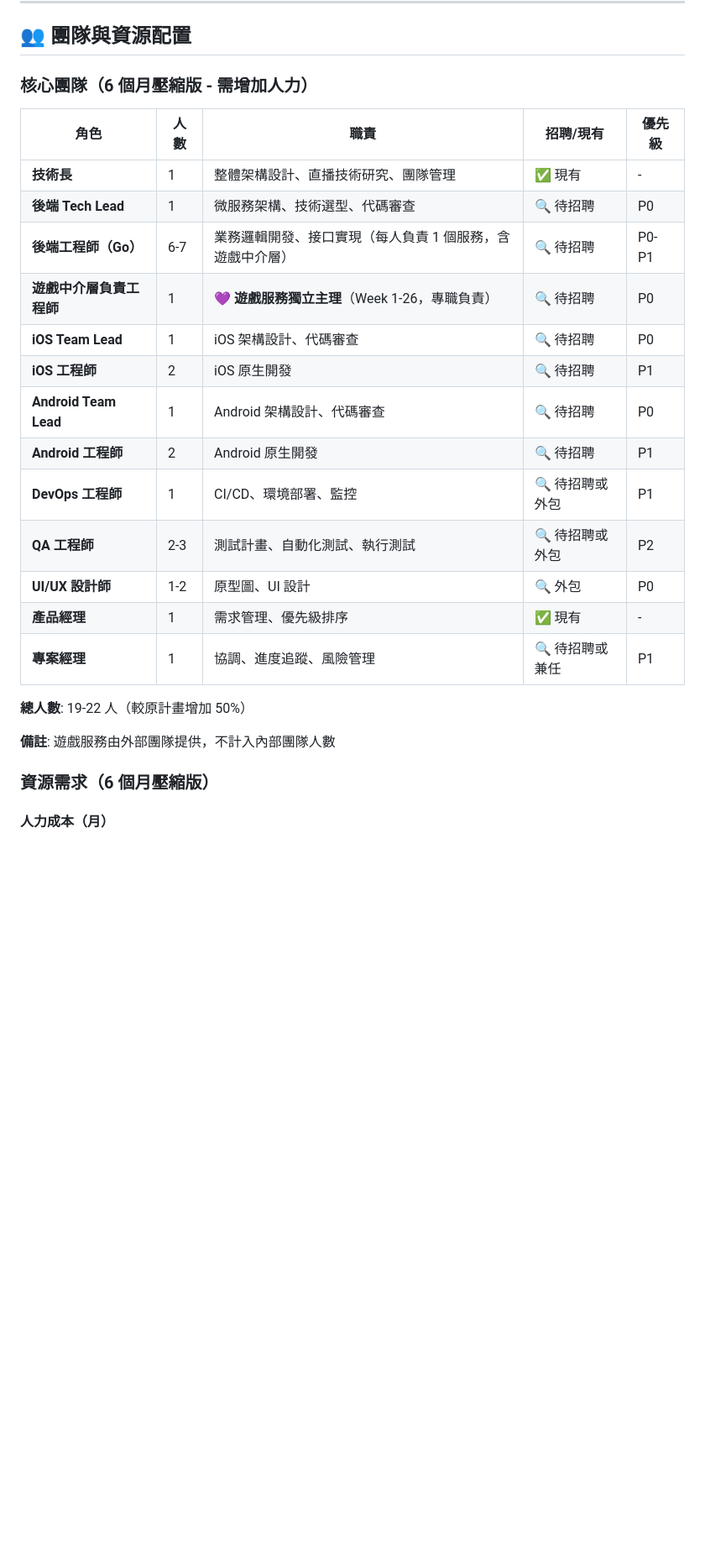
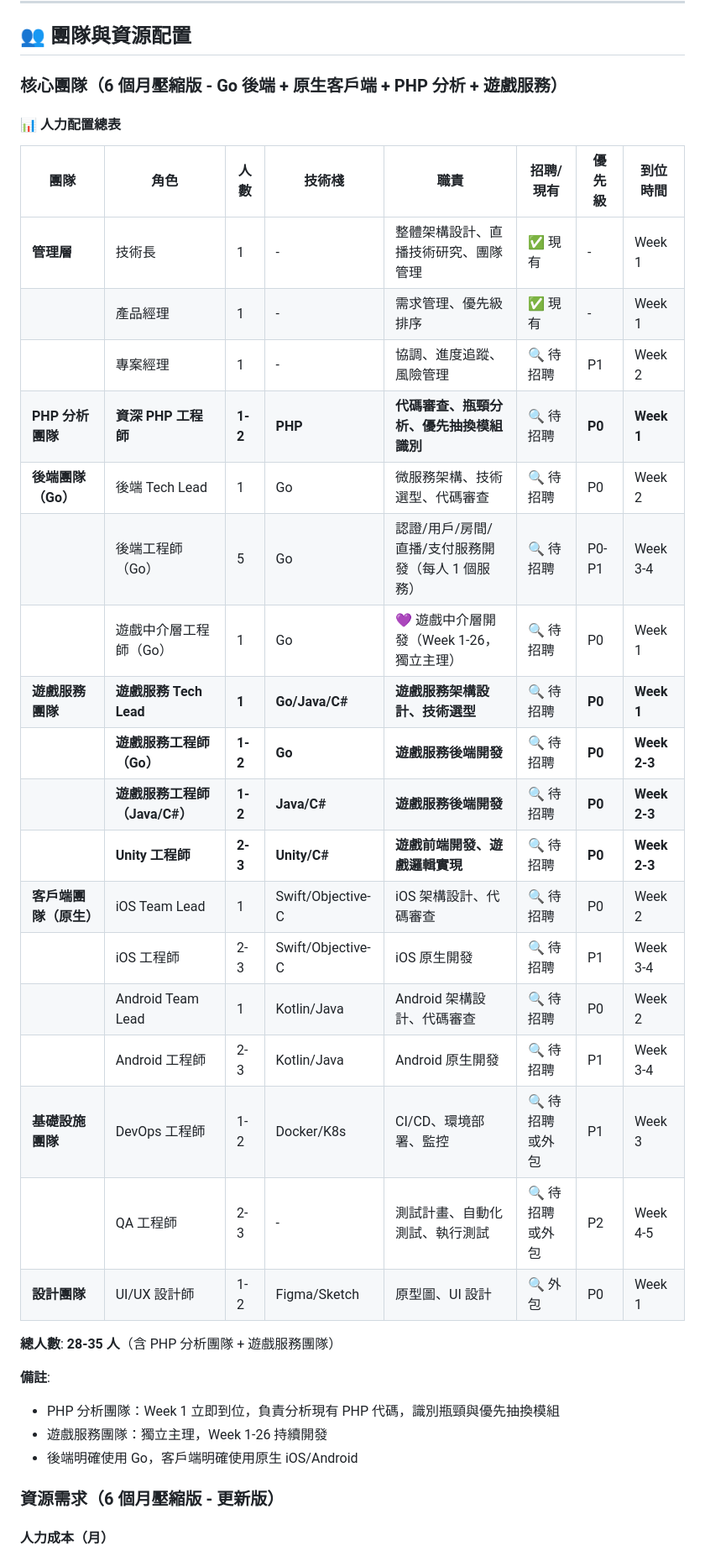
Before and after one commit to mike504110403/liveKit-demo, a Markdown page: PLATFORM_DEVELOPMENT_PLAN.md, the part around one of its changes. Shown at 84% size. Rendered like a GitHub page; blank space fills up the shorter version.

```diff
--- a/PLATFORM_DEVELOPMENT_PLAN.md
+++ b/PLATFORM_DEVELOPMENT_PLAN.md
@@ -857,28 +892,38 @@ gantt
 
 ## 👥 團隊與資源配置
 
-### 核心團隊（6 個月壓縮版 - 需增加人力）
+### 核心團隊（6 個月壓縮版 - Go 後端 + 原生客戶端 + PHP 分析 + 遊戲服務）
 
-| 角色 | 人數 | 職責 | 招聘/現有 | 優先級 |
-|------|------|------|----------|--------|
-| **技術長** | 1 | 整體架構設計、直播技術研究、團隊管理 | ✅ 現有 | - |
-| **後端 Tech Lead** | 1 | 微服務架構、技術選型、代碼審查 | 🔍 待招聘 | P0 |
-| **後端工程師（Go）** | 6-7 | 業務邏輯開發、接口實現（每人負責 1 個服務，含遊戲中介層） | 🔍 待招聘 | P0-P1 |
-| **遊戲中介層負責工程師** | 1 | **💜 遊戲服務獨立主理**（Week 1-26，專職負責） | 🔍 待招聘 | P0 |
-| **iOS Team Lead** | 1 | iOS 架構設計、代碼審查 | 🔍 待招聘 | P0 |
-| **iOS 工程師** | 2 | iOS 原生開發 | 🔍 待招聘 | P1 |
-| **Android Team Lead** | 1 | Android 架構設計、代碼審查 | 🔍 待招聘 | P0 |
-| **Android 工程師** | 2 | Android 原生開發 | 🔍 待招聘 | P1 |
-| **DevOps 工程師** | 1 | CI/CD、環境部署、監控 | 🔍 待招聘或外包 | P1 |
-| **QA 工程師** | 2-3 | 測試計畫、自動化測試、執行測試 | 🔍 待招聘或外包 | P2 |
-| **UI/UX 設計師** | 1-2 | 原型圖、UI 設計 | 🔍 外包 | P0 |
-| **產品經理** | 1 | 需求管理、優先級排序 | ✅ 現有 | - |
-| **專案經理** | 1 | 協調、進度追蹤、風險管理 | 🔍 待招聘或兼任 | P1 |
+#### 📊 人力配置總表
 
-**總人數**: 19-22 人（較原計畫增加 50%）
+| 團隊 | 角色 | 人數 | 技術棧 | 職責 | 招聘/現有 | 優先級 | 到位時間 |
+|------|------|------|--------|------|----------|--------|----------|
+| **管理層** | 技術長 | 1 | - | 整體架構設計、直播技術研究、團隊管理 | ✅ 現有 | - | Week 1 |
+| | 產品經理 | 1 | - | 需求管理、優先級排序 | ✅ 現有 | - | Week 1 |
+| | 專案經理 | 1 | - | 協調、進度追蹤、風險管理 | 🔍 待招聘 | P1 | Week 2 |
+| **PHP 分析團隊** | **資深 PHP 工程師** | **1-2** | **PHP** | **代碼審查、瓶頸分析、優先抽換模組識別** | 🔍 待招聘 | **P0** | **Week 1** |
+| **後端團隊（Go）** | 後端 Tech Lead | 1 | Go | 微服務架構、技術選型、代碼審查 | 🔍 待招聘 | P0 | Week 2 |
+| | 後端工程師（Go） | 5 | Go | 認證/用戶/房間/直播/支付服務開發（每人 1 個服務） | 🔍 待招聘 | P0-P1 | Week 3-4 |
+| | 遊戲中介層工程師（Go） | 1 | Go | 💜 遊戲中介層開發（Week 1-26，獨立主理） | 🔍 待招聘 | P0 | Week 1 |
+| **遊戲服務團隊** | **遊戲服務 Tech Lead** | **1** | **Go/Java/C#** | **遊戲服務架構設計、技術選型** | 🔍 待招聘 | **P0** | **Week 1** |
+| | **遊戲服務工程師（Go）** | **1-2** | **Go** | **遊戲服務後端開發** | 🔍 待招聘 | **P0** | **Week 2-3** |
+| | **遊戲服務工程師（Java/C#）** | **1-2** | **Java/C#** | **遊戲服務後端開發** | 🔍 待招聘 | **P0** | **Week 2-3** |
+| | **Unity 工程師** | **2-3** | **Unity/C#** | **遊戲前端開發、遊戲邏輯實現** | 🔍 待招聘 | **P0** | **Week 2-3** |
+| **客戶端團隊（原生）** | iOS Team Lead | 1 | Swift/Objective-C | iOS 架構設計、代碼審查 | 🔍 待招聘 | P0 | Week 2 |
+| | iOS 工程師 | 2-3 | Swift/Objective-C | iOS 原生開發 | 🔍 待招聘 | P1 | Week 3-4 |
+| | Android Team Lead | 1 | Kotlin/Java | Android 架構設計、代碼審查 | 🔍 待招聘 | P0 | Week 2 |
+| | Android 工程師 | 2-3 | Kotlin/Java | Android 原生開發 | 🔍 待招聘 | P1 | Week 3-4 |
+| **基礎設施團隊** | DevOps 工程師 | 1-2 | Docker/K8s | CI/CD、環境部署、監控 | 🔍 待招聘或外包 | P1 | Week 3 |
+| | QA 工程師 | 2-3 | - | 測試計畫、自動化測試、執行測試 | 🔍 待招聘或外包 | P2 | Week 4-5 |
+| **設計團隊** | UI/UX 設計師 | 1-2 | Figma/Sketch | 原型圖、UI 設計 | 🔍 外包 | P0 | Week 1 |
 
-**備註**: 遊戲服務由外部團隊提供，不計入內部團隊人數
+**總人數**: **28-35 人**（含 PHP 分析團隊 + 遊戲服務團隊）
 
-### 資源需求（6 個月壓縮版）
+**備註**:
+- PHP 分析團隊：Week 1 立即到位，負責分析現有 PHP 代碼，識別瓶頸與優先抽換模組
+- 遊戲服務團隊：獨立主理，Week 1-26 持續開發
+- 後端明確使用 Go，客戶端明確使用原生 iOS/Android
+
+### 資源需求（6 個月壓縮版 - 更新版）
 
 #### 人力成本（月）
```
Also changed, not shown: other parts of PLATFORM_DEVELOPMENT_PLAN.md (+105 -39 lines), HUMAN_RESOURCES_PLAN.md (added, +367 -0 lines).
